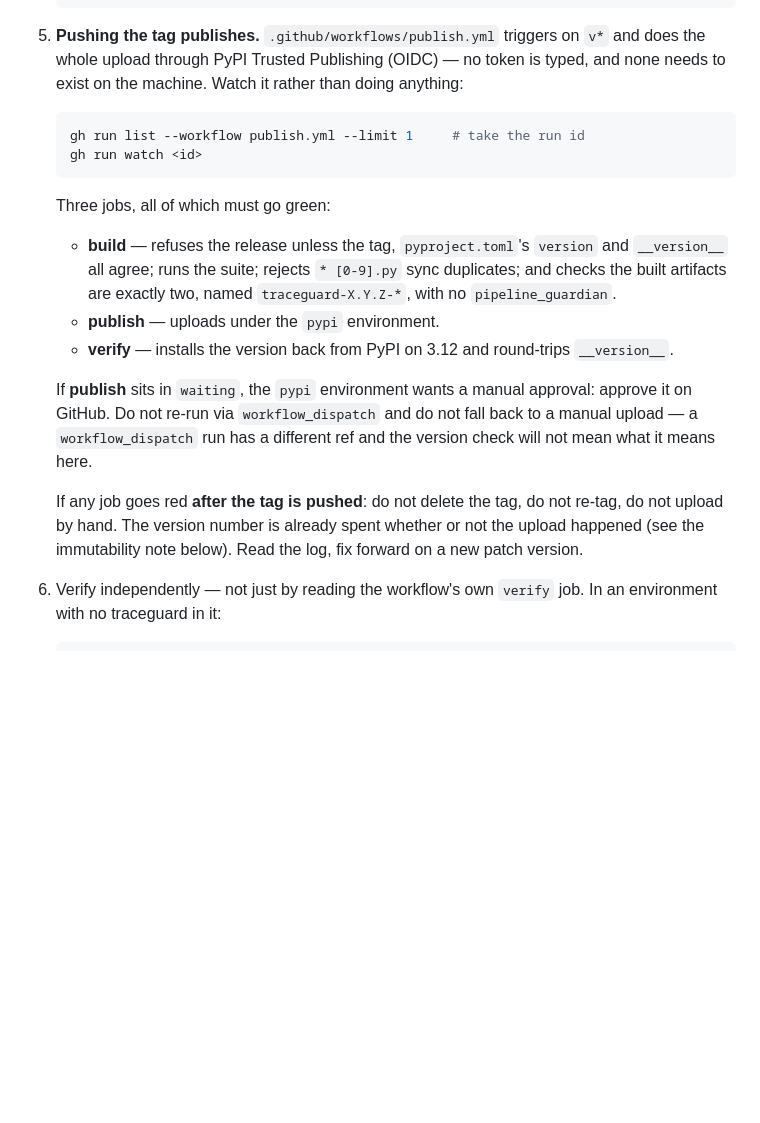
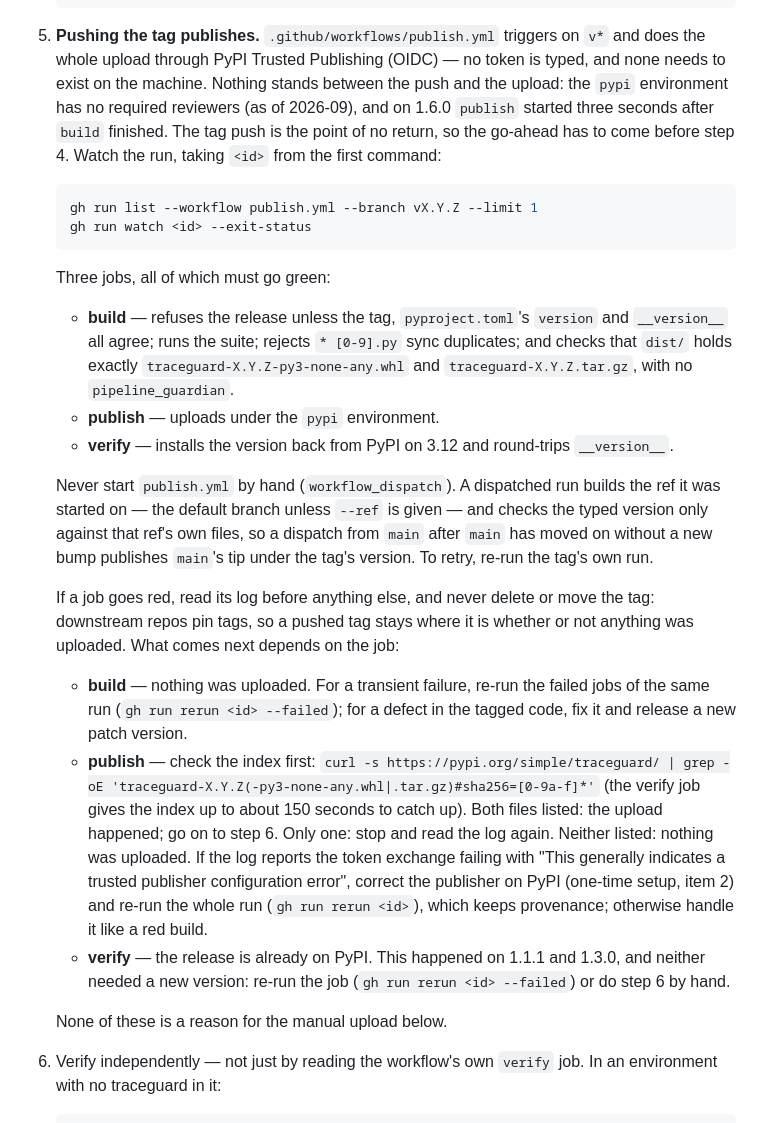
Before and after one commit to lizhuojunx86/traceguard, a Markdown page: docs/RELEASING.md, the part around one of its changes. GitHub-like rendering; blank space fills up the shorter version.

````diff
--- a/docs/RELEASING.md
+++ b/docs/RELEASING.md
@@ -45,33 +45,55 @@ The root `pipeline-guardian` package is frozen and never published.
 
 5. **Pushing the tag publishes.** `.github/workflows/publish.yml` triggers on
    `v*` and does the whole upload through PyPI Trusted Publishing (OIDC) — no
-   token is typed, and none needs to exist on the machine. Watch it rather than
-   doing anything:
+   token is typed, and none needs to exist on the machine. Nothing stands
+   between the push and the upload: the `pypi` environment has no required
+   reviewers (as of 2026-09), and on 1.6.0 `publish` started three seconds after
+   `build` finished. The tag push is the point of no return, so the go-ahead has
+   to come before step 4. Watch the run, taking `<id>` from the first command:
 
    ```bash
-   gh run list --workflow publish.yml --limit 1     # take the run id
-   gh run watch <id>
+   gh run list --workflow publish.yml --branch vX.Y.Z --limit 1
+   gh run watch <id> --exit-status
    ```
 
    Three jobs, all of which must go green:
 
    - **build** — refuses the release unless the tag, `pyproject.toml`'s
      `version` and `__version__` all agree; runs the suite; rejects `* [0-9].py`
-     sync duplicates; and checks the built artifacts are exactly two, named
-     `traceguard-X.Y.Z-*`, with no `pipeline_guardian`.
+     sync duplicates; and checks that `dist/` holds exactly
+     `traceguard-X.Y.Z-py3-none-any.whl` and `traceguard-X.Y.Z.tar.gz`, with no
+     `pipeline_guardian`.
    - **publish** — uploads under the `pypi` environment.
    - **verify** — installs the version back from PyPI on 3.12 and round-trips
      `__version__`.
 
-   If **publish** sits in `waiting`, the `pypi` environment wants a manual
-   approval: approve it on GitHub. Do not re-run via `workflow_dispatch` and do
-   not fall back to a manual upload — a `workflow_dispatch` run has a different
-   ref and the version check will not mean what it means here.
+   Never start `publish.yml` by hand (`workflow_dispatch`). A dispatched run
+   builds the ref it was started on — the default branch unless `--ref` is
+   given — and checks the typed version only against that ref's own files, so a
+   dispatch from `main` after `main` has moved on without a new bump publishes
+   `main`'s tip under the tag's version. To retry, re-run the tag's own run.
 
-   If any job goes red **after the tag is pushed**: do not delete the tag, do
-   not re-tag, do not upload by hand. The version number is already spent
-   whether or not the upload happened (see the immutability note below). Read
-   the log, fix forward on a new patch version.
+   If a job goes red, read its log before anything else, and never delete or
+   move the tag: downstream repos pin tags, so a pushed tag stays where it is
+   whether or not anything was uploaded. What comes next depends on the job:
+
+   - **build** — nothing was uploaded. For a transient failure, re-run the
+     failed jobs of the same run (`gh run rerun <id> --failed`); for a defect in
+     the tagged code, fix it and release a new patch version.
+   - **publish** — check the index first:
+     `curl -s https://pypi.org/simple/traceguard/ | grep -oE 'traceguard-X.Y.Z(-py3-none-any.whl|.tar.gz)#sha256=[0-9a-f]*'`
+     (the verify job gives the index up to about 150 seconds to catch up). Both
+     files listed: the upload happened; go on to step 6. Only one: stop and read
+     the log again. Neither listed: nothing was uploaded. If the log reports the
+     token exchange failing with "This generally indicates a trusted publisher
+     configuration error", correct the publisher on PyPI (one-time setup, item
+     2) and re-run the whole run (`gh run rerun <id>`), which keeps provenance;
+     otherwise handle it like a red build.
+   - **verify** — the release is already on PyPI. This happened on 1.1.1 and
+     1.3.0, and neither needed a new version: re-run the job
+     (`gh run rerun <id> --failed`) or do step 6 by hand.
+
+   None of these is a reason for the manual upload below.
 
 6. Verify independently — not just by reading the workflow's own `verify` job.
    In an environment with no traceguard in it:
````
Also changed, not shown: other parts of docs/RELEASING.md (+42 -12 lines).
